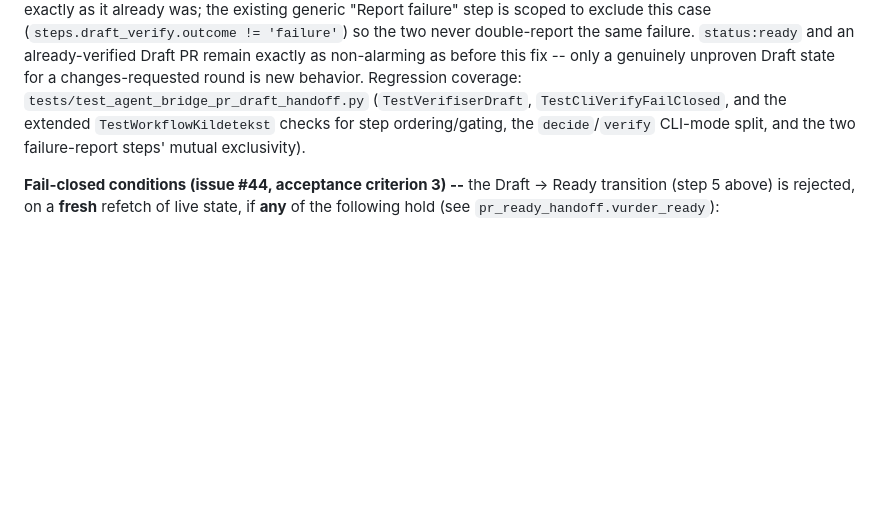
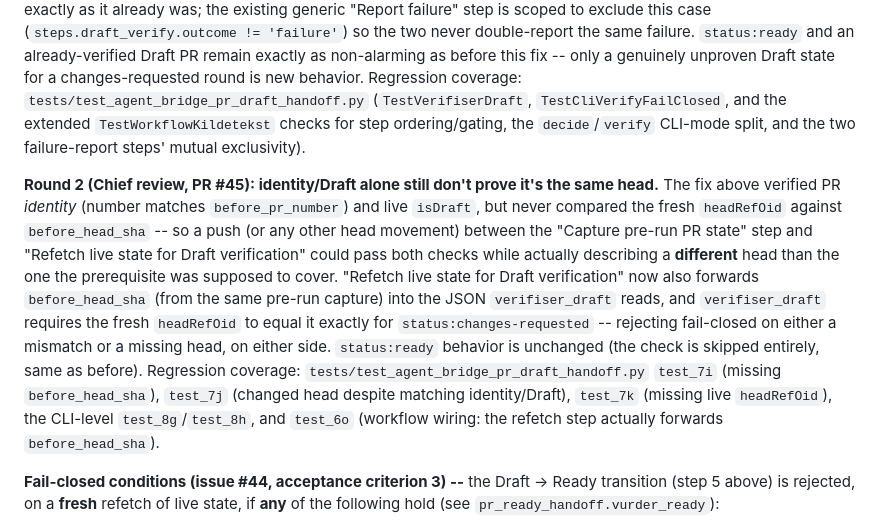
Before and after one commit to Joludvig/kvernhaug-brygghus, a Markdown page: docs/development/AGENT_WORKFLOW.md, the part around the change. GitHub-like rendering; blank space fills up the shorter version.

Commit message:
docs: document round-2 head-match fix for Draft verification (issue #44)
Adds the round-2 addendum to AGENT_WORKFLOW.md's "Draft is a verified
prerequisite" section, matching the existing round-1 documentation
style, so the doc stays in sync with pr_draft_handoff.py's new
before_head_sha check.

```diff
--- a/docs/development/AGENT_WORKFLOW.md
+++ b/docs/development/AGENT_WORKFLOW.md
@@ -859,6 +859,26 @@ behavior. Regression coverage:
 checks for step ordering/gating, the `decide`/`verify` CLI-mode split,
 and the two failure-report steps' mutual exclusivity).
 
+**Round 2 (Chief review, PR #45): identity/Draft alone still don't
+prove it's the same head.** The fix above verified PR *identity*
+(number matches `before_pr_number`) and live `isDraft`, but never
+compared the fresh `headRefOid` against `before_head_sha` -- so a push
+(or any other head movement) between the "Capture pre-run PR state"
+step and "Refetch live state for Draft verification" could pass both
+checks while actually describing a **different** head than the one the
+prerequisite was supposed to cover. "Refetch live state for Draft
+verification" now also forwards `before_head_sha` (from the same
+pre-run capture) into the JSON `verifiser_draft` reads, and
+`verifiser_draft` requires the fresh `headRefOid` to equal it exactly
+for `status:changes-requested` -- rejecting fail-closed on either a
+mismatch or a missing head, on either side. `status:ready` behavior is
+unchanged (the check is skipped entirely, same as before). Regression
+coverage: `tests/test_agent_bridge_pr_draft_handoff.py` `test_7i`
+(missing `before_head_sha`), `test_7j` (changed head despite matching
+identity/Draft), `test_7k` (missing live `headRefOid`), the CLI-level
+`test_8g`/`test_8h`, and `test_6o` (workflow wiring: the refetch step
+actually forwards `before_head_sha`).
+
 **Fail-closed conditions (issue #44, acceptance criterion 3) --** the
 Draft -> Ready transition (step 5 above) is rejected, on a **fresh**
 refetch of live state, if **any** of the following hold (see
```
